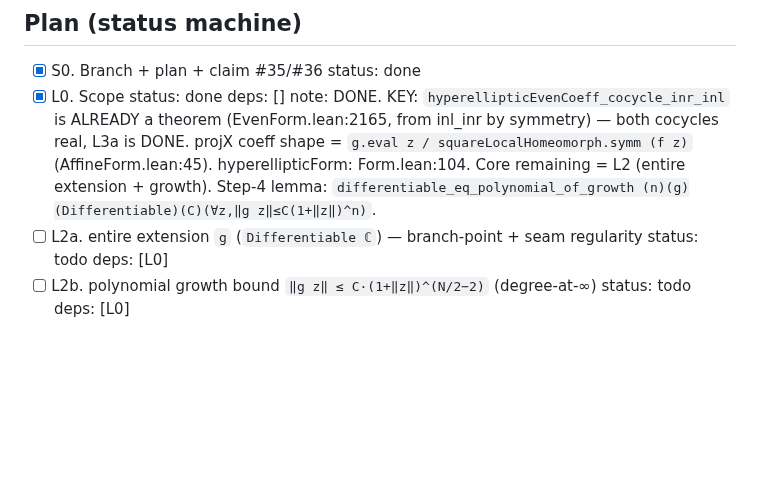
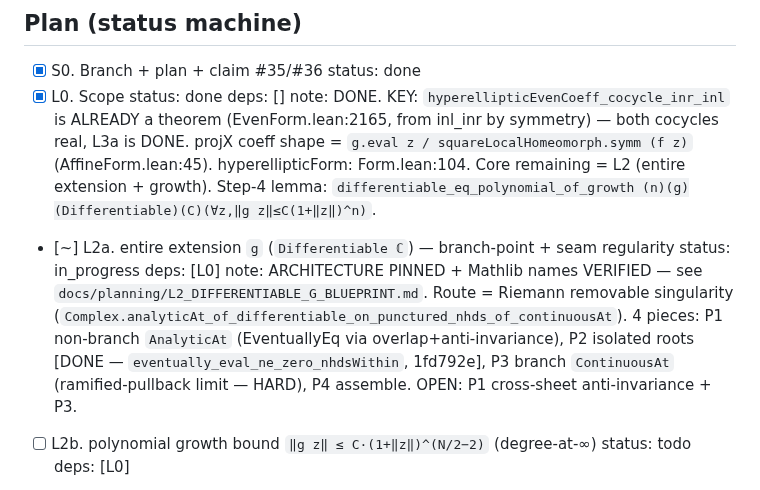
Before and after one commit to mrdouglasny/jacobian-challenge, a Markdown page: docs/planning/LIOUVILLE_L2_L3_PLAN.md, the part around the change. Drawn GitHub-style; blank space fills up the shorter version.

Commit message:
plan: L2a in_progress — architecture pinned (blueprint), P2 done

```diff
--- a/docs/planning/LIOUVILLE_L2_L3_PLAN.md
+++ b/docs/planning/LIOUVILLE_L2_L3_PLAN.md
@@ -47,7 +47,7 @@ discharge commit. 58 → 56.
 ## Plan (status machine)
 - [x] S0. Branch + plan + claim #35/#36   status: done
 - [x] L0. Scope   status: done   deps: []   note: DONE. KEY: `hyperellipticEvenCoeff_cocycle_inr_inl` is ALREADY a theorem (EvenForm.lean:2165, from inl_inr by symmetry) — both cocycles real, L3a is DONE. projX coeff shape = `g.eval z / squareLocalHomeomorph.symm (f z)` (AffineForm.lean:45). hyperellipticForm: Form.lean:104. Core remaining = L2 (entire extension + growth). Step-4 lemma: `differentiable_eq_polynomial_of_growth (n)(g)(Differentiable)(C)(∀z,‖g z‖≤C(1+‖z‖)^n)`.
-- [ ] L2a. entire extension `g` (`Differentiable ℂ`) — branch-point + seam regularity   status: todo   deps: [L0]
+- [~] L2a. entire extension `g` (`Differentiable ℂ`) — branch-point + seam regularity   status: in_progress   deps: [L0]   note: ARCHITECTURE PINNED + Mathlib names VERIFIED — see `docs/planning/L2_DIFFERENTIABLE_G_BLUEPRINT.md`. Route = Riemann removable singularity (`Complex.analyticAt_of_differentiable_on_punctured_nhds_of_continuousAt`). 4 pieces: P1 non-branch `AnalyticAt` (EventuallyEq via overlap+anti-invariance), P2 isolated roots [DONE — `eventually_eval_ne_zero_nhdsWithin`, 1fd792e], P3 branch `ContinuousAt` (ramified-pullback limit — HARD), P4 assemble. OPEN: P1 cross-sheet anti-invariance + P3.
 - [ ] L2b. polynomial growth bound `‖g z‖ ≤ C·(1+‖z‖)^(N/2−2)` (degree-at-∞)   status: todo   deps: [L0]
 - [~] L2. assemble `AX_HyperellipticForm_polynomial_decomposition`   status: in_progress   deps: [L2a, L2b]   note: SUPPORT COMPLETE (20 lemmas). Remaining = ASSEMBLY ONLY (concrete recipe below). Wrappers: `polynomial_decomposition_of_entire_growth (form)(G)(hGdiff:Differentiable ℂ G)(C)(hC:∀z,‖G z‖≤C(1+‖z‖)^(N/2−2))(hReadout:∀ a hpY q _ {z} _, form.coeff q z = G z/√f) → axiom conclusion`; `polynomial_growth_bound_of_tendsto_div_pow (G)(n)(c)(Continuous G)(Tendsto (G z/zⁿ) cocompact (𝓝 c)) → ∃C, growth`. RECIPE: (1) define global `G : ℂ → ℂ` = chart-independent `liouvilleProjXNumerator` on `{z | f z ≠ 0}` (well-def by `liouvilleProjXNumerator_eq_of_projX_overlap`), removable-extended at branch points (`liouvilleBranchPoint_numerator_analyticOn`); (2) `Differentiable ℂ G` by per-point cover (smooth ⇒ projX analyticOn; branch ⇒ branch analyticOn + the w↔z change); (3) `Continuous G` from (2); (4) `Tendsto (G z/z^(N/2−2)) cocompact (𝓝 c)` (∞-chart) ⇒ growth via the growth-wrapper; (5) `hReadout` = `form_coeff_eq_liouvilleProjXNumerator_div` rearranged; (6) apply `polynomial_decomposition_of_entire_growth`. DO NOT add more support.
 - [x] L3a. cocycle `inr_inl`   status: done   deps: [L0]   note: ALREADY a theorem (`hyperellipticEvenCoeff_cocycle_inr_inl`, EvenForm.lean:2165) — both cocycle axioms were retired earlier. No work needed.
```
